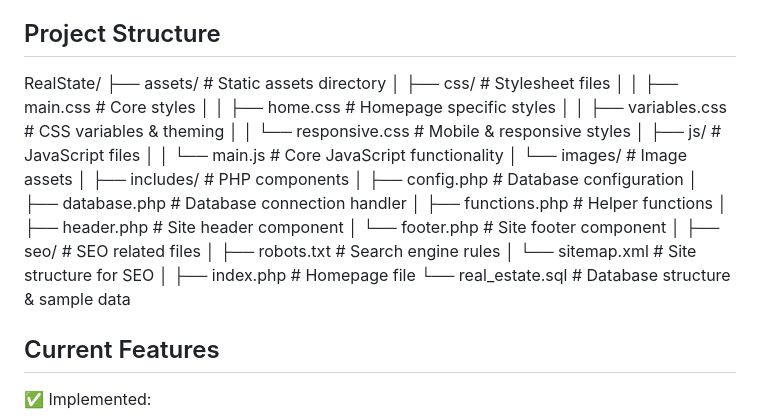
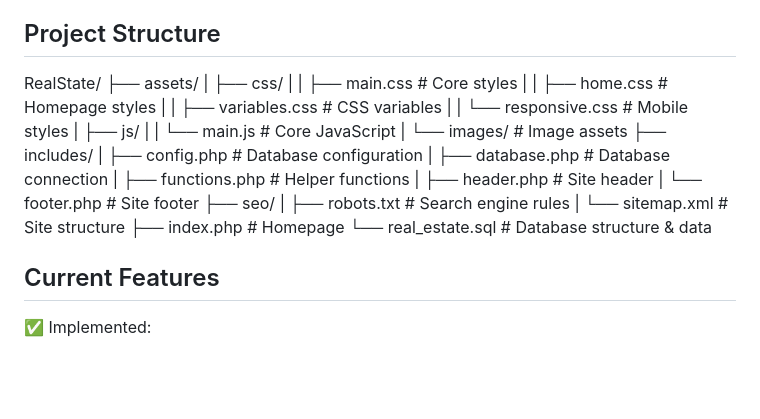
Before and after one commit to ayazdani/RealState, a Markdown page: README.md, the part around the change. GitHub-like rendering; blank space fills up the shorter version.

Commit message:
update readme project structure section

```diff
--- a/README.md
+++ b/README.md
@@ -8,29 +8,26 @@ This project is part of a larger real estate listing service, with the current i
 ## Project Structure
 
 RealState/
-├── assets/ # Static assets directory
-│ ├── css/ # Stylesheet files
-│ │ ├── main.css # Core styles
-│ │ ├── home.css # Homepage specific styles
-│ │ ├── variables.css # CSS variables & theming
-│ │ └── responsive.css # Mobile & responsive styles
-│ ├── js/ # JavaScript files
-│ │ └── main.js # Core JavaScript functionality
-│ └── images/ # Image assets
-│
-├── includes/ # PHP components
-│ ├── config.php # Database configuration
-│ ├── database.php # Database connection handler
-│ ├── functions.php # Helper functions
-│ ├── header.php # Site header component
-│ └── footer.php # Site footer component
-│
-├── seo/ # SEO related files
-│ ├── robots.txt # Search engine rules
-│ └── sitemap.xml # Site structure for SEO
-│
-├── index.php # Homepage file
-└── real_estate.sql # Database structure & sample data
+├── assets/
+|   ├── css/
+|   |   ├── main.css          # Core styles
+|   |   ├── home.css          # Homepage styles
+|   |   ├── variables.css     # CSS variables
+|   |   └── responsive.css    # Mobile styles
+|   ├── js/
+|   |   └── main.js          # Core JavaScript
+|   └── images/              # Image assets
+├── includes/
+|   ├── config.php          # Database configuration
+|   ├── database.php        # Database connection
+|   ├── functions.php       # Helper functions
+|   ├── header.php          # Site header
+|   └── footer.php          # Site footer
+├── seo/
+|   ├── robots.txt          # Search engine rules
+|   └── sitemap.xml         # Site structure
+├── index.php              # Homepage
+└── real_estate.sql        # Database structure & data
 
 ## Current Features
 ✅ Implemented:
```
